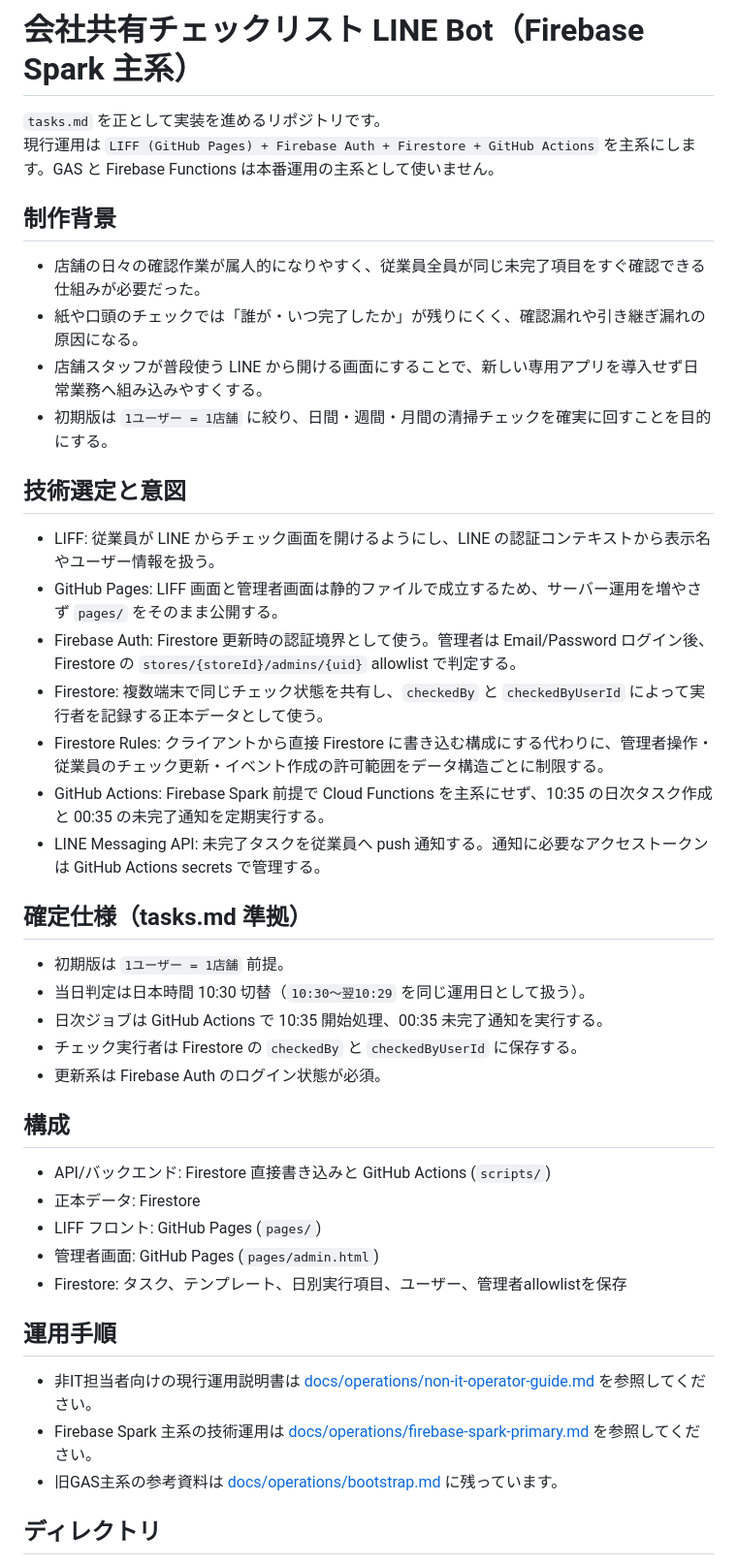
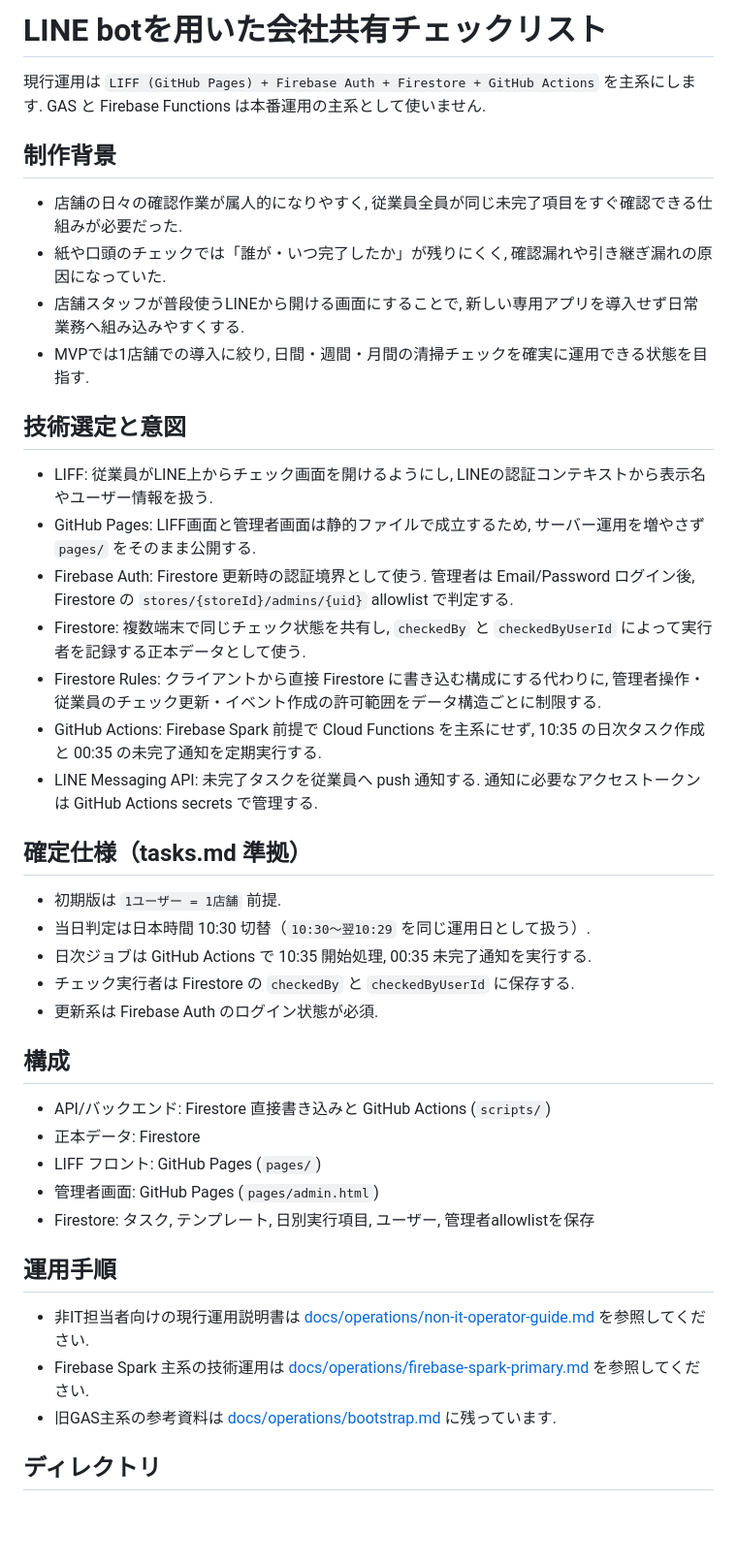
Before and after one commit to tapioka0112/ogawaya, a Markdown page: README.md, the part around one of its changes. Shown at 97% size. Drawn GitHub-style; blank space fills up the shorter version.

Commit message:
docs: READMEの句読点を統一

```diff
--- a/README.md
+++ b/README.md
@@ -1,41 +1,40 @@
-# 会社共有チェックリスト LINE Bot（Firebase Spark 主系）
+# LINE botを用いた会社共有チェックリスト
 
-`tasks.md` を正として実装を進めるリポジトリです。
-現行運用は `LIFF (GitHub Pages) + Firebase Auth + Firestore + GitHub Actions` を主系にします。GAS と Firebase Functions は本番運用の主系として使いません。
+現行運用は `LIFF (GitHub Pages) + Firebase Auth + Firestore + GitHub Actions` を主系にします. GAS と Firebase Functions は本番運用の主系として使いません.
 
 ## 制作背景
-- 店舗の日々の確認作業が属人的になりやすく、従業員全員が同じ未完了項目をすぐ確認できる仕組みが必要だった。
-- 紙や口頭のチェックでは「誰が・いつ完了したか」が残りにくく、確認漏れや引き継ぎ漏れの原因になる。
-- 店舗スタッフが普段使う LINE から開ける画面にすることで、新しい専用アプリを導入せず日常業務へ組み込みやすくする。
-- 初期版は `1ユーザー = 1店舗` に絞り、日間・週間・月間の清掃チェックを確実に回すことを目的にする。
+- 店舗の日々の確認作業が属人的になりやすく, 従業員全員が同じ未完了項目をすぐ確認できる仕組みが必要だった.
+- 紙や口頭のチェックでは「誰が・いつ完了したか」が残りにくく, 確認漏れや引き継ぎ漏れの原因になっていた.
+- 店舗スタッフが普段使うLINEから開ける画面にすることで, 新しい専用アプリを導入せず日常業務へ組み込みやすくする.
+- MVPでは1店舗での導入に絞り, 日間・週間・月間の清掃チェックを確実に運用できる状態を目指す.
 
 ## 技術選定と意図
-- LIFF: 従業員が LINE からチェック画面を開けるようにし、LINE の認証コンテキストから表示名やユーザー情報を扱う。
-- GitHub Pages: LIFF 画面と管理者画面は静的ファイルで成立するため、サーバー運用を増やさず `pages/` をそのまま公開する。
-- Firebase Auth: Firestore 更新時の認証境界として使う。管理者は Email/Password ログイン後、Firestore の `stores/{storeId}/admins/{uid}` allowlist で判定する。
-- Firestore: 複数端末で同じチェック状態を共有し、`checkedBy` と `checkedByUserId` によって実行者を記録する正本データとして使う。
-- Firestore Rules: クライアントから直接 Firestore に書き込む構成にする代わりに、管理者操作・従業員のチェック更新・イベント作成の許可範囲をデータ構造ごとに制限する。
-- GitHub Actions: Firebase Spark 前提で Cloud Functions を主系にせず、10:35 の日次タスク作成と 00:35 の未完了通知を定期実行する。
-- LINE Messaging API: 未完了タスクを従業員へ push 通知する。通知に必要なアクセストークンは GitHub Actions secrets で管理する。
+- LIFF: 従業員がLINE上からチェック画面を開けるようにし, LINEの認証コンテキストから表示名やユーザー情報を扱う.
+- GitHub Pages: LIFF画面と管理者画面は静的ファイルで成立するため, サーバー運用を増やさず `pages/` をそのまま公開する.
+- Firebase Auth: Firestore 更新時の認証境界として使う. 管理者は Email/Password ログイン後, Firestore の `stores/{storeId}/admins/{uid}` allowlist で判定する.
+- Firestore: 複数端末で同じチェック状態を共有し, `checkedBy` と `checkedByUserId` によって実行者を記録する正本データとして使う.
+- Firestore Rules: クライアントから直接 Firestore に書き込む構成にする代わりに, 管理者操作・従業員のチェック更新・イベント作成の許可範囲をデータ構造ごとに制限する.
+- GitHub Actions: Firebase Spark 前提で Cloud Functions を主系にせず, 10:35 の日次タスク作成と 00:35 の未完了通知を定期実行する.
+- LINE Messaging API: 未完了タスクを従業員へ push 通知する. 通知に必要なアクセストークンは GitHub Actions secrets で管理する.
 
 ## 確定仕様（tasks.md 準拠）
-- 初期版は `1ユーザー = 1店舗` 前提。
-- 当日判定は日本時間 10:30 切替（`10:30〜翌10:29` を同じ運用日として扱う）。
-- 日次ジョブは GitHub Actions で 10:35 開始処理、00:35 未完了通知を実行する。
-- チェック実行者は Firestore の `checkedBy` と `checkedByUserId` に保存する。
-- 更新系は Firebase Auth のログイン状態が必須。
+- 初期版は `1ユーザー = 1店舗` 前提.
+- 当日判定は日本時間 10:30 切替（`10:30〜翌10:29` を同じ運用日として扱う）.
+- 日次ジョブは GitHub Actions で 10:35 開始処理, 00:35 未完了通知を実行する.
+- チェック実行者は Firestore の `checkedBy` と `checkedByUserId` に保存する.
+- 更新系は Firebase Auth のログイン状態が必須.
 
 ## 構成
 - API/バックエンド: Firestore 直接書き込みと GitHub Actions (`scripts/`)
 - 正本データ: Firestore
 - LIFF フロント: GitHub Pages (`pages/`)
 - 管理者画面: GitHub Pages (`pages/admin.html`)
-- Firestore: タスク、テンプレート、日別実行項目、ユーザー、管理者allowlistを保存
+- Firestore: タスク, テンプレート, 日別実行項目, ユーザー, 管理者allowlistを保存
 
 ## 運用手順
-- 非IT担当者向けの現行運用説明書は [docs/operations/non-it-operator-guide.md](/home/sota411/Documents/project/ogawaya/docs/operations/non-it-operator-guide.md) を参照してください。
-- Firebase Spark 主系の技術運用は [docs/operations/firebase-spark-primary.md](/home/sota411/Documents/project/ogawaya/docs/operations/firebase-spark-primary.md) を参照してください。
-- 旧GAS主系の参考資料は [docs/operations/bootstrap.md](/home/sota411/Documents/project/ogawaya/docs/operations/bootstrap.md) に残っています。
+- 非IT担当者向けの現行運用説明書は [docs/operations/non-it-operator-guide.md](/home/sota411/Documents/project/ogawaya/docs/operations/non-it-operator-guide.md) を参照してください.
+- Firebase Spark 主系の技術運用は [docs/operations/firebase-spark-primary.md](/home/sota411/Documents/project/ogawaya/docs/operations/firebase-spark-primary.md) を参照してください.
+- 旧GAS主系の参考資料は [docs/operations/bootstrap.md](/home/sota411/Documents/project/ogawaya/docs/operations/bootstrap.md) に残っています.
 
 ## ディレクトリ
 - [docs/](/home/sota411/Documents/project/ogawaya/docs)
```
Also changed, not shown: other parts of README.md (+13 -13 lines).
